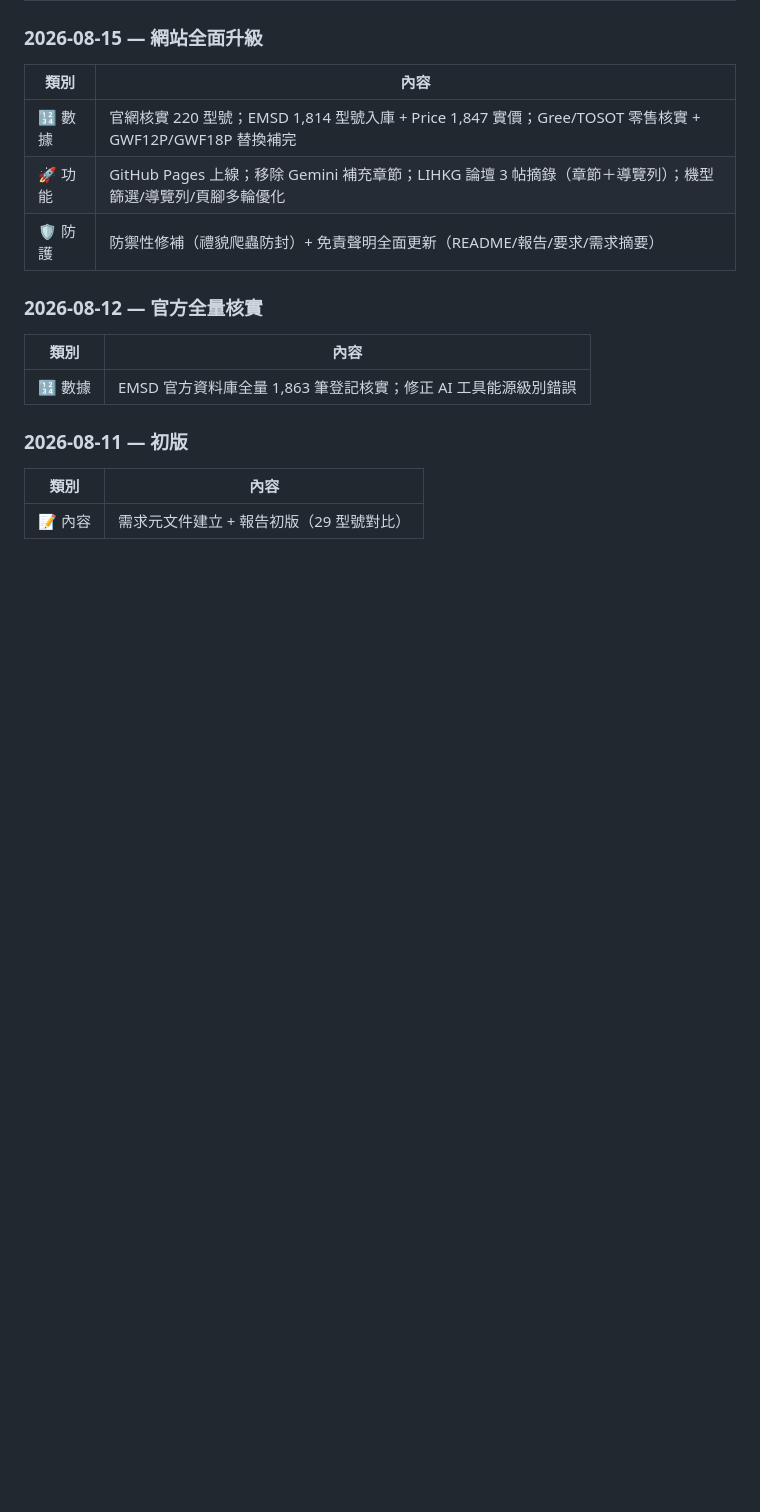
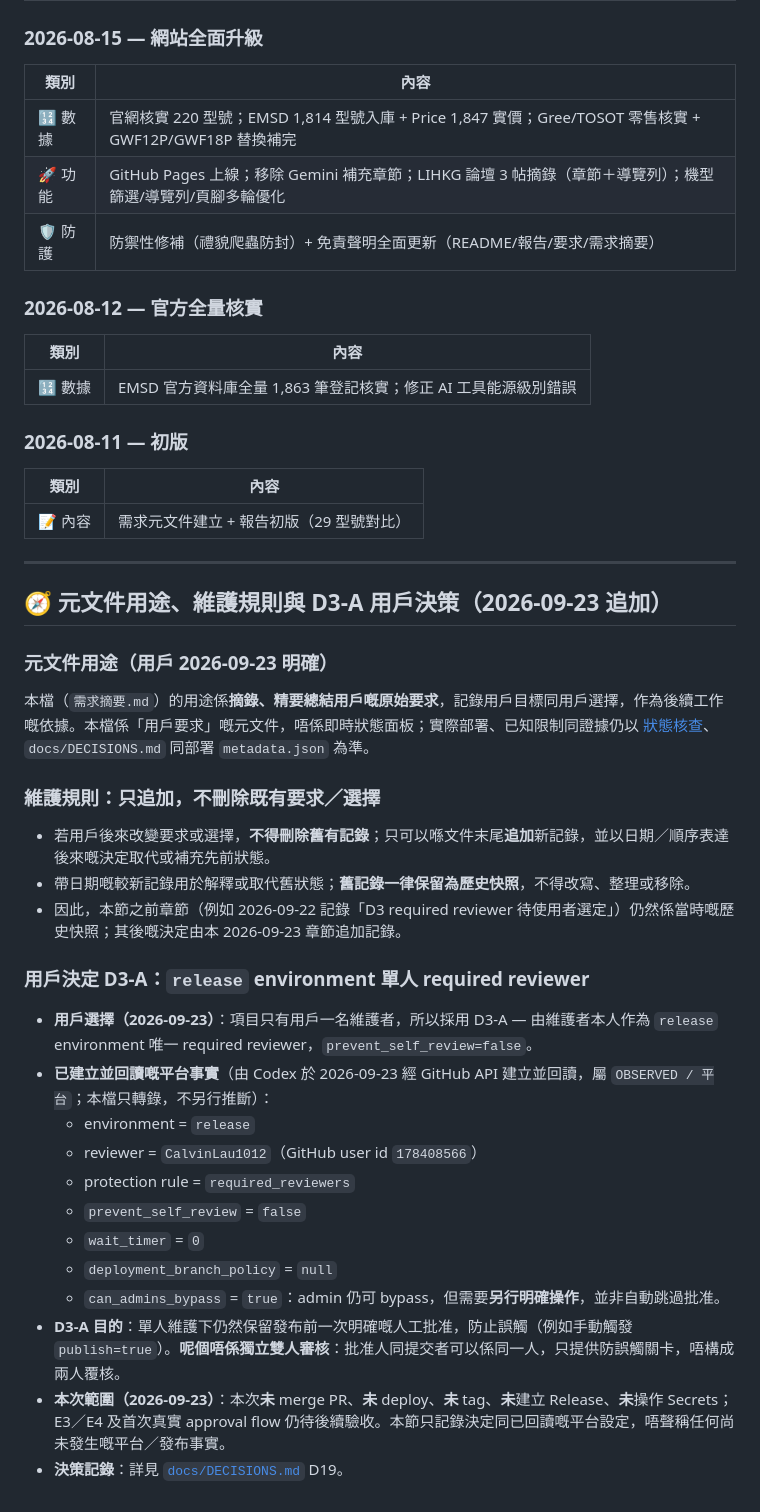
Before and after one commit to CalvinLau1012/aircon-compare, a Markdown page: 需求摘要.md, the part around the change. Drawn GitHub-style; blank space fills up the shorter version.

Commit message:
docs: make requirements summary append-only

```diff
--- a/需求摘要.md
+++ b/需求摘要.md
@@ -395,3 +395,32 @@
 | 類別 | 內容 |
 | ------ | ------ |
 | 📝 內容 | 需求元文件建立 + 報告初版（29 型號對比） |
+
+---
+
+## 🧭 元文件用途、維護規則與 D3-A 用戶決策（2026-09-23 追加）
+
+### 元文件用途（用戶 2026-09-23 明確）
+
+本檔（`需求摘要.md`）的用途係**摘錄、精要總結用戶嘅原始要求**，記錄用戶目標同用戶選擇，作為後續工作嘅依據。本檔係「用戶要求」嘅元文件，唔係即時狀態面板；實際部署、已知限制同證據仍以 [狀態核查](docs/STATUS.md)、`docs/DECISIONS.md` 同部署 `metadata.json` 為準。
+
+### 維護規則：只追加，不刪除既有要求／選擇
+
+- 若用戶後來改變要求或選擇，**不得刪除舊有記錄**；只可以喺文件末尾**追加**新記錄，並以日期／順序表達後來嘅決定取代或補充先前狀態。
+- 帶日期嘅較新記錄用於解釋或取代舊狀態；**舊記錄一律保留為歷史快照**，不得改寫、整理或移除。
+- 因此，本節之前章節（例如 2026-09-22 記錄「D3 required reviewer 待使用者選定」）仍然係當時嘅歷史快照；其後嘅決定由本 2026-09-23 章節追加記錄。
+
+### 用戶決定 D3-A：`release` environment 單人 required reviewer
+
+- **用戶選擇（2026-09-23）**：項目只有用戶一名維護者，所以採用 D3-A — 由維護者本人作為 `release` environment 唯一 required reviewer，`prevent_self_review=false`。
+- **已建立並回讀嘅平台事實**（由 Codex 於 2026-09-23 經 GitHub API 建立並回讀，屬 `OBSERVED / 平台`；本檔只轉錄，不另行推斷）：
+  - environment = `release`
+  - reviewer = `CalvinLau1012`（GitHub user id `178408566`）
+  - protection rule = `required_reviewers`
+  - `prevent_self_review` = `false`
+  - `wait_timer` = `0`
+  - `deployment_branch_policy` = `null`
+  - `can_admins_bypass` = `true`：admin 仍可 bypass，但需要**另行明確操作**，並非自動跳過批准。
+- **D3-A 目的**：單人維護下仍然保留發布前一次明確嘅人工批准，防止誤觸（例如手動觸發 `publish=true`）。**呢個唔係獨立雙人審核**：批准人同提交者可以係同一人，只提供防誤觸關卡，唔構成兩人覆核。
+- **本次範圍（2026-09-23）**：本次**未** merge PR、**未** deploy、**未** tag、**未**建立 Release、**未**操作 Secrets；E3／E4 及首次真實 approval flow 仍待後續驗收。本節只記錄決定同已回讀嘅平台設定，唔聲稱任何尚未發生嘅平台／發布事實。
+- **決策記錄**：詳見 [`docs/DECISIONS.md`](docs/DECISIONS.md) D19。
```
